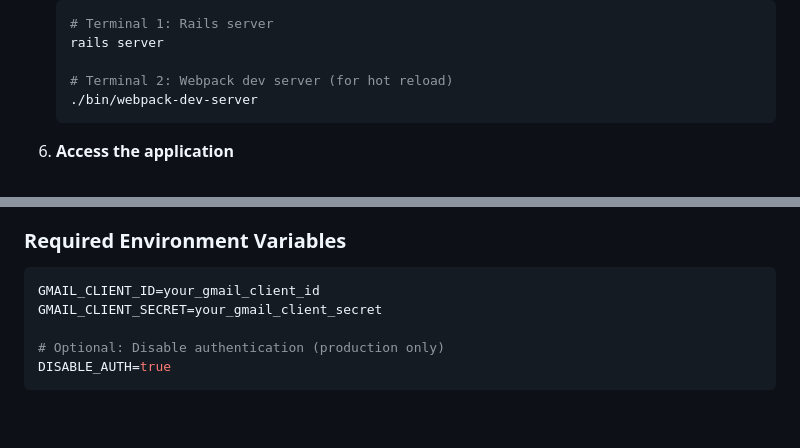
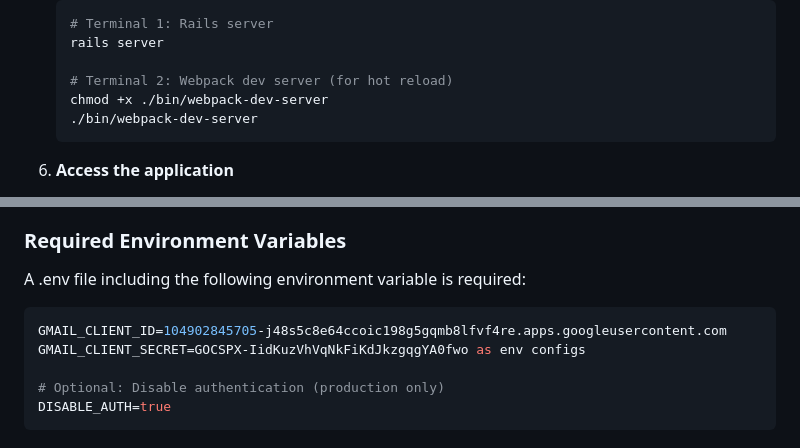
Before and after one commit to konstantinosanagn/campaign-saas, a Markdown page: README.md, 2 parts joined by grey strips. Rendered like a GitHub page; blank space fills up the shorter version.

Commit message:
Update README with webpack permissions and Gmail credentials
Added necessary permissions for webpack-dev-server and updated Gmail client credentials in the README.

````diff
--- a/README.md
+++ b/README.md
@@ -53,6 +53,7 @@ A modern SaaS application for managing AI-powered marketing campaigns with intel
    rails server
 
    # Terminal 2: Webpack dev server (for hot reload)
+   chmod +x ./bin/webpack-dev-server
    ./bin/webpack-dev-server
    ```
 
@@ -89,9 +90,10 @@ API keys are automatically populated for the admin user:
 - Users must register/login to access the application
 
 ### Required Environment Variables
+A .env file including the following environment variable is required:
 ```bash
-GMAIL_CLIENT_ID=your_gmail_client_id
-GMAIL_CLIENT_SECRET=your_gmail_client_secret
+GMAIL_CLIENT_ID=104902845705-j48s5c8e64ccoic198g5gqmb8lfvf4re.apps.googleusercontent.com
+GMAIL_CLIENT_SECRET=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 as env configs
 
 # Optional: Disable authentication (production only)
 DISABLE_AUTH=true
````
